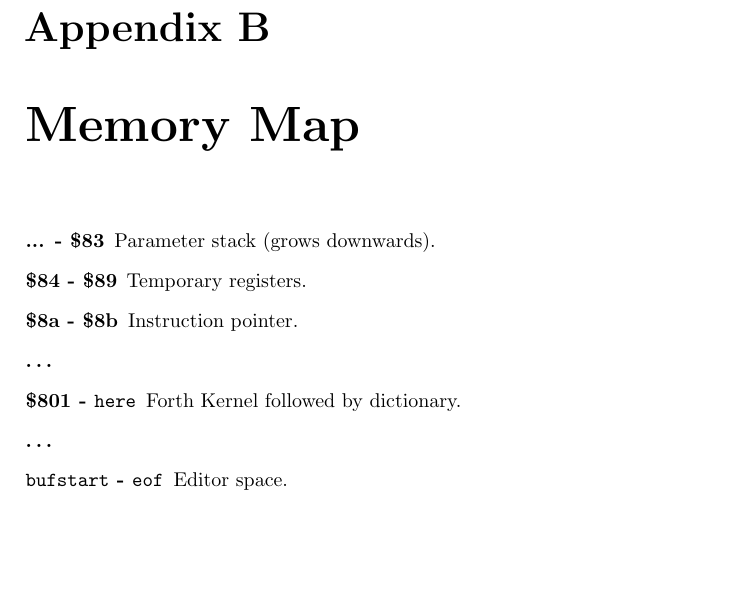
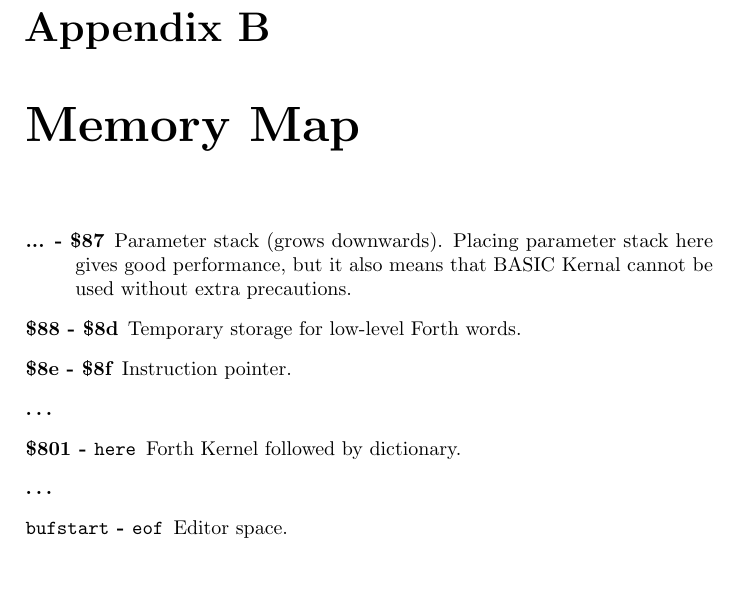
Before and after one commit to jkotlinski/durexforth, a LaTeX thesis (docs/manual.tex, which reads docs/memmap.tex): part of page 23 of 23, cut so that both start at the same text. Compiled offline with pdfLaTeX.

Commit message:
Increased space for parameter stack.

```diff
--- a/docs/memmap.tex
+++ b/docs/memmap.tex
@@ -1,9 +1,9 @@
 \chapter{Memory Map}
 
 \begin{description}
-\item[... - \$83] Parameter stack (grows downwards).
-\item[\$84 - \$89] Temporary registers.
-\item[\$8a - \$8b] Instruction pointer.
+\item[... - \$87] Parameter stack (grows downwards). Placing parameter stack here gives good performance, but it also means that BASIC Kernal cannot be used without extra precautions.
+\item[\$88 - \$8d] Temporary storage for low-level Forth words.
+\item[\$8e - \$8f] Instruction pointer.
 \item[\ldots]
 \item[\$801 - \texttt{here}] Forth Kernel followed by dictionary.
 \item[\ldots]
```
Also changed, not shown: 1 other file.
